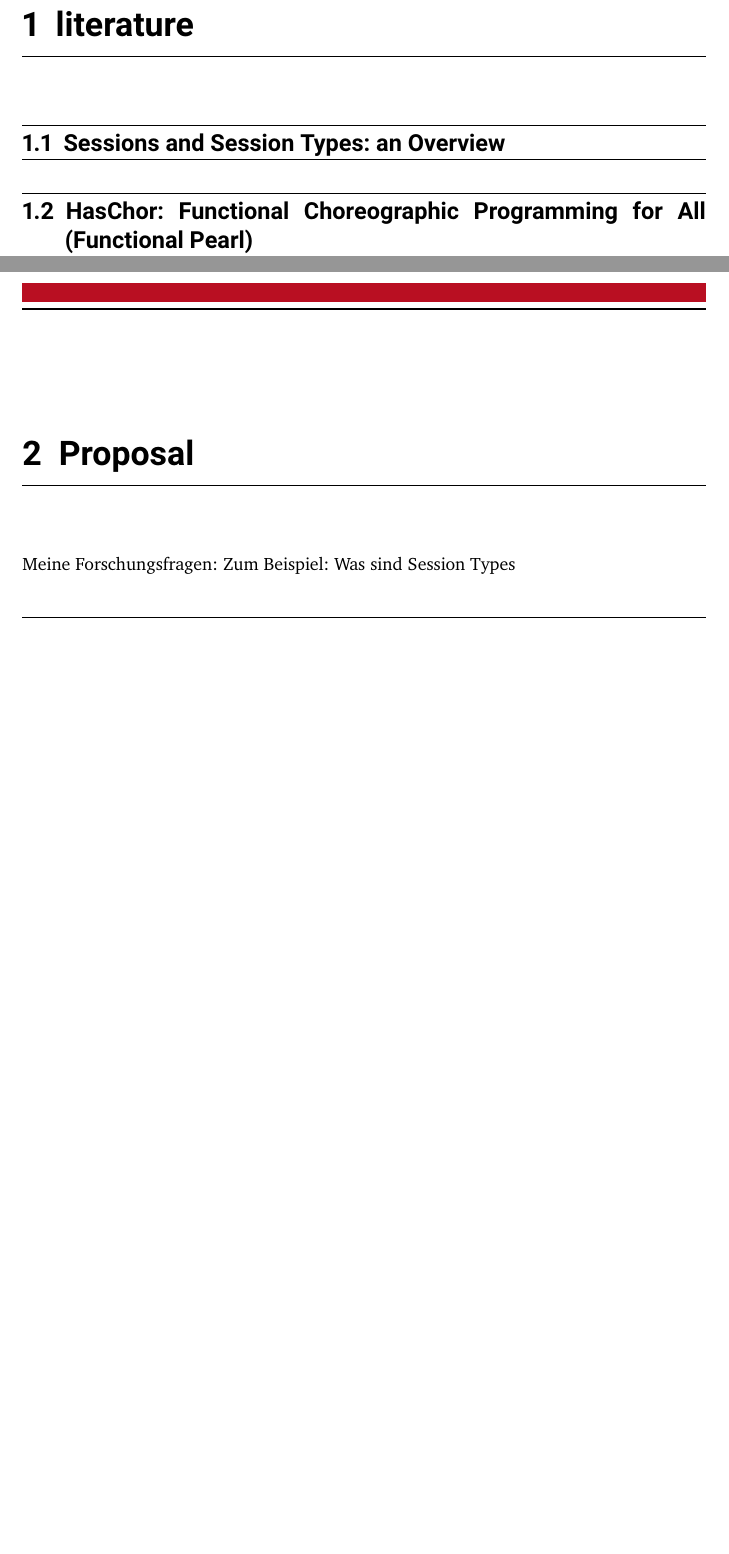
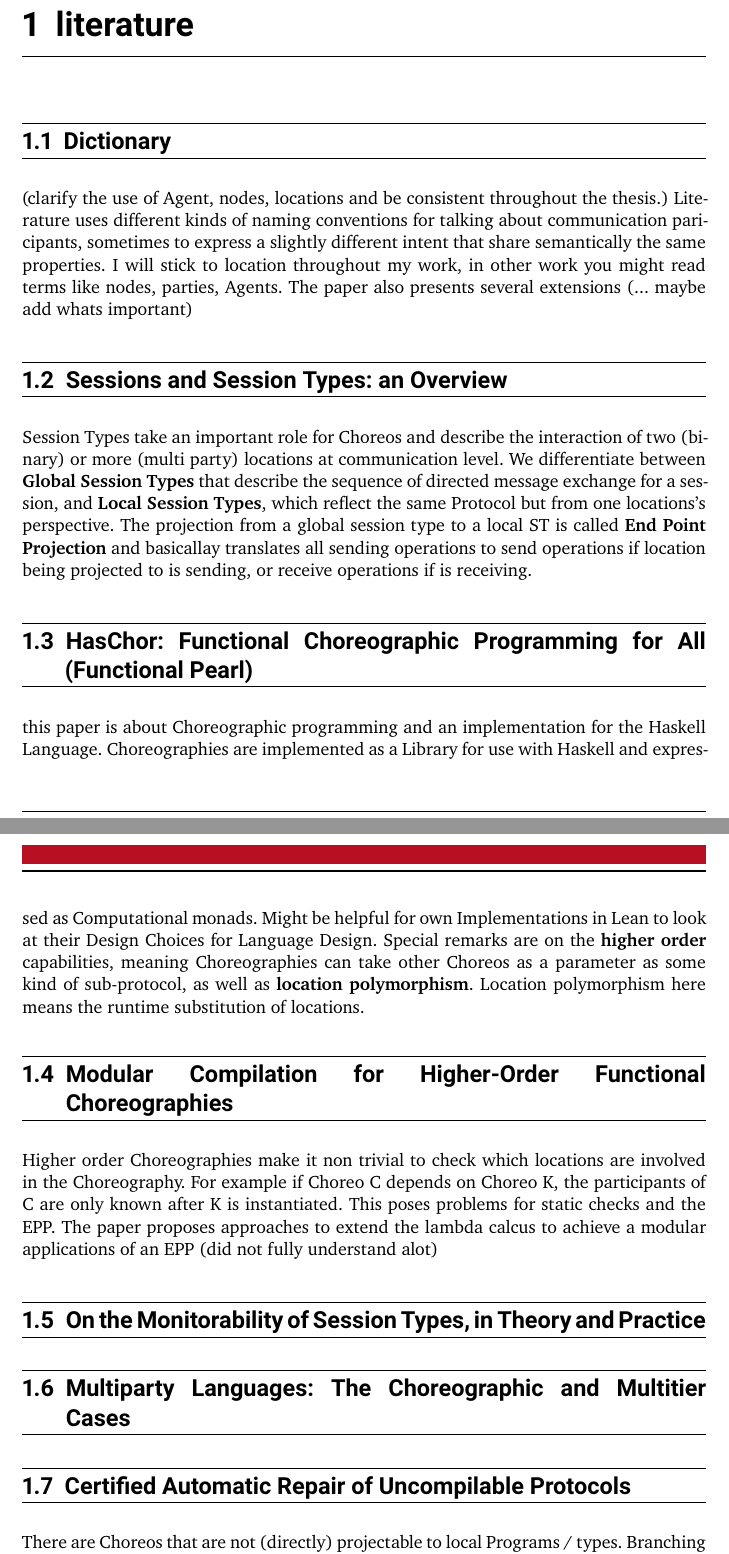
Before and after one commit to SimonDaniel21/master-thesis, a LaTeX thesis (Document/main.tex): two parts of pages 5 and 6 of 20 before the commit and two parts of pages 5 and 6 of 21 after it, joined at a grey line, cut so that both start at the same text, the shorter picture padded with empty space. Compiled offline with XeLaTeX.

Commit message:
code für 1ste November Woche
Erstes Latex Dokument mit Proposal und etwas background
bischen zusatz literatur

```diff
--- a/Document/main.tex
+++ b/Document/main.tex
@@ -145,11 +145,32 @@
 
 
 \chapter {literature}
+\section{Dictionary}
+
+(clarify the use of Agent, nodes, locations and be consistent throughout the thesis.)
+Literature uses different kinds of naming conventions for talking about communication paricipants, sometimes to express a slightly different intent that share semantically the same properties. I will stick to location throughout my work, in other work you might read terms like nodes, parties, Agents. The paper also presents several extensions (... maybe add whats important)
+
+
 \section{Sessions and Session Types:
 an Overview}
+Session Types take an important role for Choreos and describe the interaction of two (binary) or more (multi party) locations at communication level. We differentiate between \textbf{Global Session Types} that describe the sequence of directed message exchange for a session, and \textbf{Local Session Types}, which reflect the same Protocol but from one locations's perspective. The projection from a global session type to a local ST is called \textbf{End Point Projection} and basicallay translates all sending operations to send operations if location being projected to is sending, or receive operations if is receiving.
+
 \section{HasChor: Functional Choreographic Programming for All
 (Functional Pearl)}
+this paper is about Choreographic programming and an implementation for the Haskell Language. Choreographies are implemented as a Library for use with Haskell and expressed as Computational monads. Might be helpful for own Implementations in Lean to look at their Design Choices for Language Design. Special remarks are on the \textbf{higher order} capabilities, meaning Choreographies can take other Choreos as a parameter as some kind of sub-protocol, as well as \textbf{location polymorphism}. Location polymorphism here means the runtime substitution of locations.
+
+\section{Modular Compilation for Higher-Order Functional
+Choreographies}
+Higher order Choreographies make it non trivial to check which locations are involved in the Choreography. For example if Choreo C depends on Choreo K, the participants of C are only known after K is instantiated. This poses problems for static checks and the EPP. The paper proposes approaches to extend the lambda calcus to achieve a modular applications of an EPP (did not fully understand alot)
+
+\section{On the Monitorability of Session Types, in Theory
+and Practice}
+
+\section{Multiparty Languages: The Choreographic and
+Multitier Cases}
+
+\section{Certified Automatic Repair of Uncompilable Protocols}
+There are Choreos that are not (directly) projectable to local Programs / types. Branching adds the challenges for the session, since continuation of a location protocal might depend on some choice that leads to different executions of two or more sub Protocols. This issue can be fixed by informing other Party members of branching choices that a location might does, called \textbf{knowledge of choice}. The paper also describes more clever ways of propagating choices, since not all choices are relevant to all locations and choices can be transitively propageted for example. The Automated Process is called \textbf{Amendment} or \textbf{repair}.
+
+
 \chapter{Proposal}
-Meine Forschungsfragen:
-Zum Beispiel:
-Was sind Session Types
```
Also changed, not shown: Literature/Monitorability of Session Types, in Theory.pdf (added), Literature/Now it compiles.pdf (added), Literature/Synthesising Choreographies from Local Session Types.pdf (renamed from Literature/1204.2566.pdf), Document/main.tex (11 more changed lines), 7 other files.
